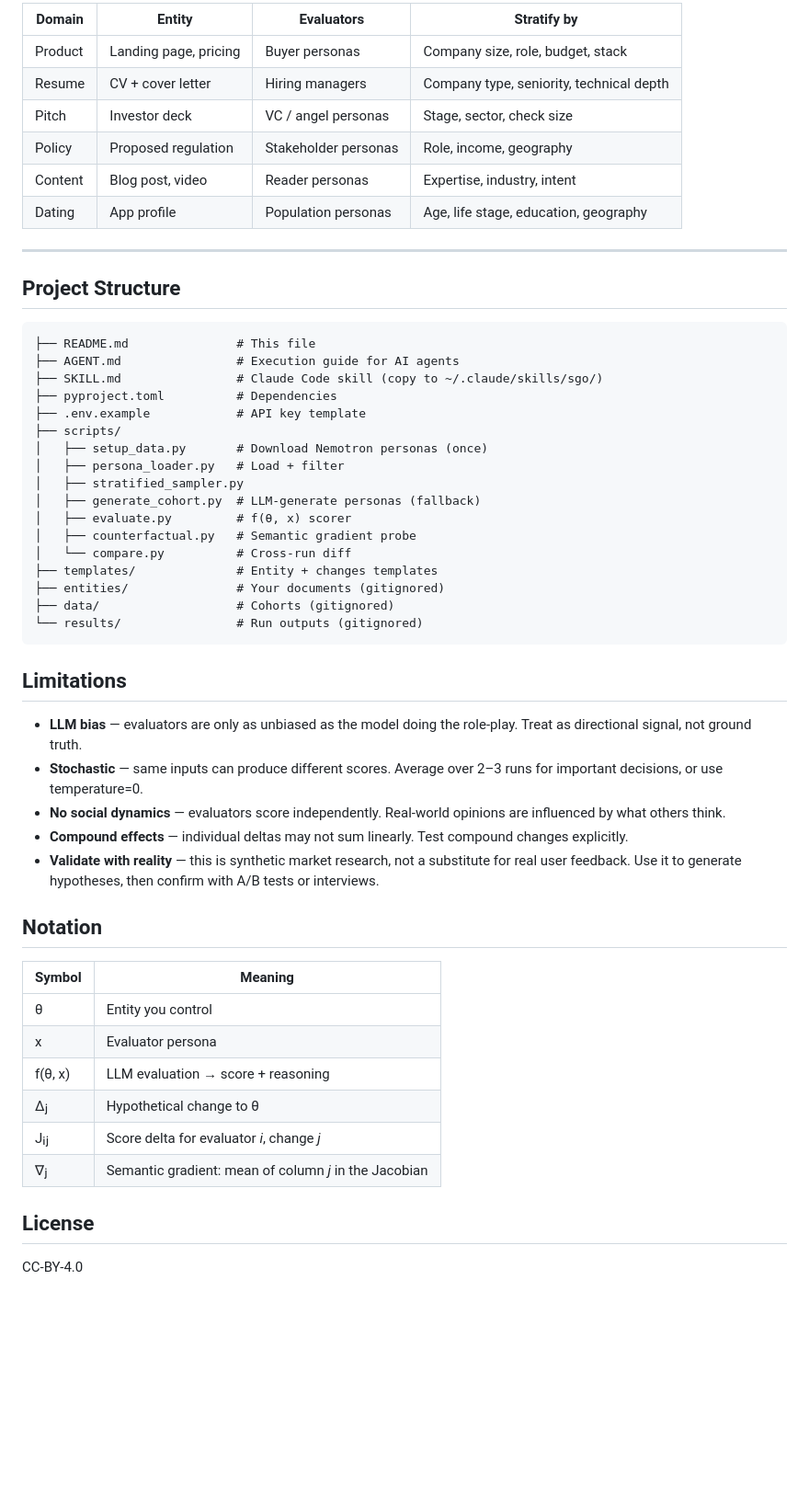
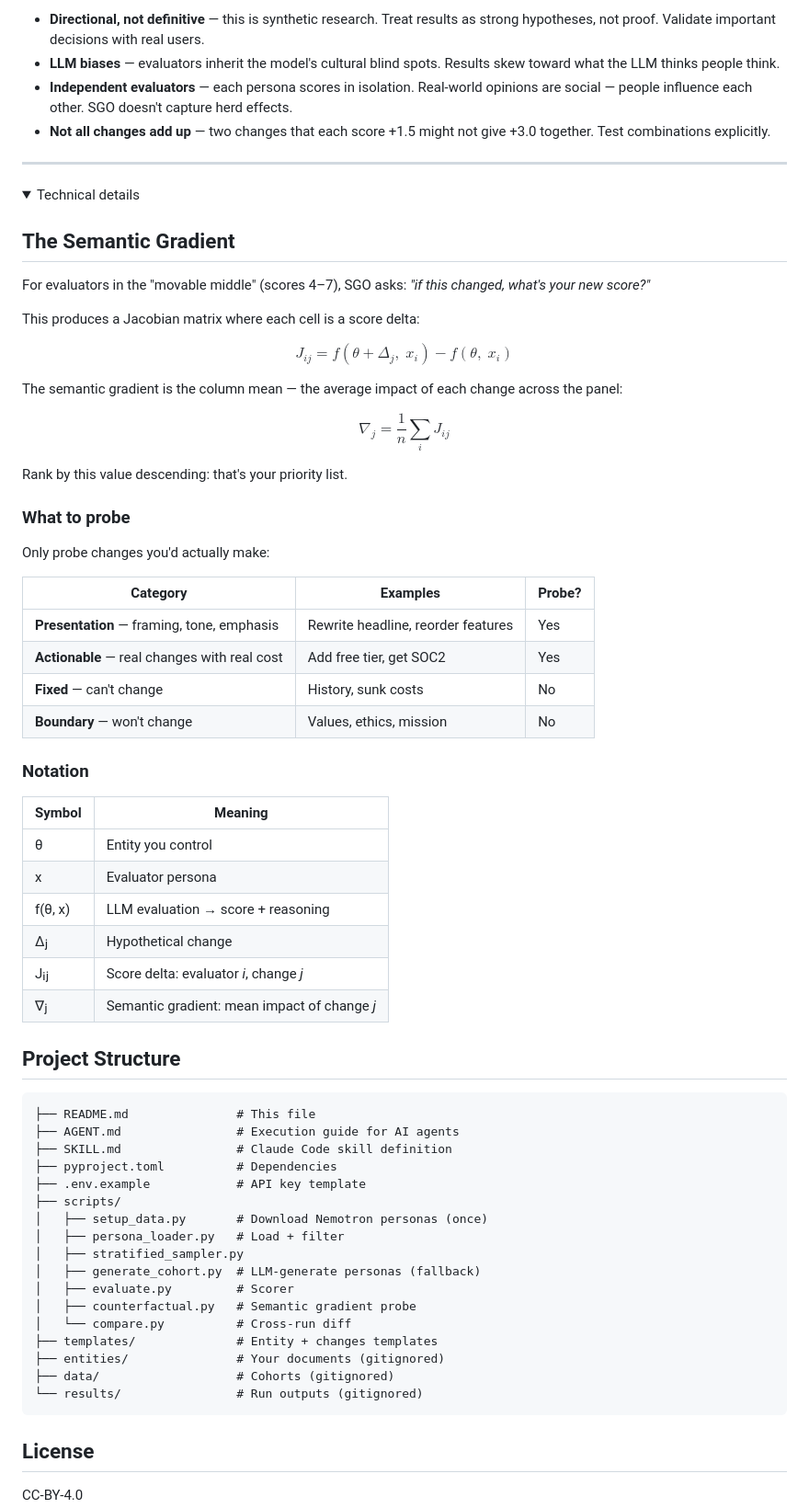
Before and after one commit to xuy/sgo, a Markdown page: README.md, the part around one of its changes. Shown at 92% size. Rendered like a GitHub page; folded sections open; blank space fills up the shorter version.

````diff
--- a/README.md
+++ b/README.md
@@ -202,21 +171,56 @@ Each step verified against the same cohort. Concerns resolved one by one.
 
-| Domain | Entity | Evaluators | Stratify by |
-|--------|-----------|------------|-------------|
-| Product | Landing page, pricing | Buyer personas | Company size, role, budget, stack |
-| Resume | CV + cover letter | Hiring managers | Company type, seniority, technical depth |
-| Pitch | Investor deck | VC / angel personas | Stage, sector, check size |
-| Policy | Proposed regulation | Stakeholder personas | Role, income, geography |
-| Content | Blog post, video | Reader personas | Expertise, industry, intent |
-| Dating | App profile | Population personas | Age, life stage, education, geography |
+- **Directional, not definitive** — this is synthetic research. Treat results as strong hypotheses, not proof. Validate important decisions with real users.
+- **LLM biases** — evaluators inherit the model's cultural blind spots. Results skew toward what the LLM thinks people think.
+- **Independent evaluators** — each persona scores in isolation. Real-world opinions are social — people influence each other. SGO doesn't capture herd effects.
+- **Not all changes add up** — two changes that each score +1.5 might not give +3.0 together. Test combinations explicitly.
 
 ---
+
+<details>
+<summary>Technical details</summary>
+
+## The Semantic Gradient
+
+For evaluators in the "movable middle" (scores 4–7), SGO asks: *"if this changed, what's your new score?"*
+
+This produces a Jacobian matrix where each cell is a score delta:
+
+$$J_{ij} = f(\theta + \Delta_j, \; x_i) - f(\theta, \; x_i)$$
+
+The semantic gradient is the column mean — the average impact of each change across the panel:
+
+$$\nabla_j = \frac{1}{n}\sum_{i} J_{ij}$$
+
+Rank by this value descending: that's your priority list.
+
+### What to probe
+
+Only probe changes you'd actually make:
+
+| Category | Examples | Probe? |
+|----------|---------|--------|
+| **Presentation** — framing, tone, emphasis | Rewrite headline, reorder features | Yes |
+| **Actionable** — real changes with real cost | Add free tier, get SOC2 | Yes |
+| **Fixed** — can't change | History, sunk costs | No |
+| **Boundary** — won't change | Values, ethics, mission | No |
+
+### Notation
+
+| Symbol | Meaning |
+|--------|---------|
+| θ | Entity you control |
+| x | Evaluator persona |
+| f(θ, x) | LLM evaluation → score + reasoning |
+| Δⱼ | Hypothetical change |
+| Jᵢⱼ | Score delta: evaluator *i*, change *j* |
+| ∇ⱼ | Semantic gradient: mean impact of change *j* |
 
 ## Project Structure
 
 ```
 ├── README.md               # This file
 ├── AGENT.md                # Execution guide for AI agents
-├── SKILL.md                # Claude Code skill (copy to ~/.claude/skills/sgo/)
+├── SKILL.md                # Claude Code skill definition
 ├── pyproject.toml          # Dependencies
 ├── .env.example            # API key template
 ├── scripts/
@@ -224,7 +228,7 @@ Each step verified against the same cohort. Concerns resolved one by one.
 │   ├── persona_loader.py   # Load + filter
 │   ├── stratified_sampler.py
 │   ├── generate_cohort.py  # LLM-generate personas (fallback)
-│   ├── evaluate.py         # f(θ, x) scorer
+│   ├── evaluate.py         # Scorer
 │   ├── counterfactual.py   # Semantic gradient probe
 │   └── compare.py          # Cross-run diff
 ├── templates/              # Entity + changes templates
@@ -233,24 +237,7 @@ Each step verified against the same cohort. Concerns resolved one by one.
 └── results/                # Run outputs (gitignored)
 ```
 
-## Limitations
-
-- **LLM bias** — evaluators are only as unbiased as the model doing the role-play. Treat as directional signal, not ground truth.
-- **Stochastic** — same inputs can produce different scores. Average over 2–3 runs for important decisions, or use temperature=0.
-- **No social dynamics** — evaluators score independently. Real-world opinions are influenced by what others think.
-- **Compound effects** — individual deltas may not sum linearly. Test compound changes explicitly.
-- **Validate with reality** — this is synthetic market research, not a substitute for real user feedback. Use it to generate hypotheses, then confirm with A/B tests or interviews.
-
-## Notation
-
-| Symbol | Meaning |
-|--------|---------|
-| θ | Entity you control |
-| x | Evaluator persona |
-| f(θ, x) | LLM evaluation → score + reasoning |
-| Δⱼ | Hypothetical change to θ |
-| Jᵢⱼ | Score delta for evaluator *i*, change *j* |
-| ∇ⱼ | Semantic gradient: mean of column *j* in the Jacobian |
+</details>
 
 ## License
 
````
Also changed, not shown: other parts of README.md (+49 -80 lines).
